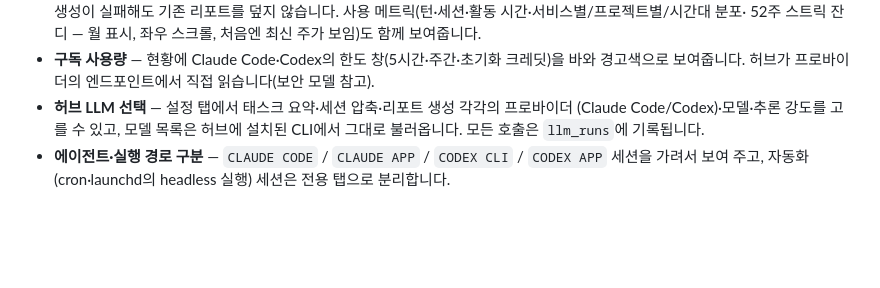
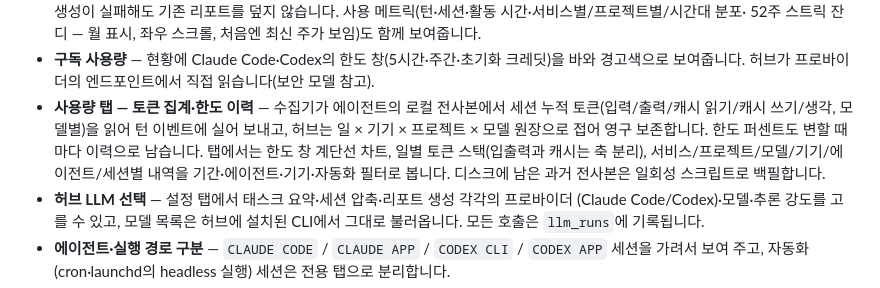
Before and after one commit to hierrr/madison, a Markdown page: README.ko.md, the part around the change. GitHub-like rendering; blank space fills up the shorter version.

```diff
--- a/README.ko.md
+++ b/README.ko.md
@@ -69,6 +69,12 @@ Mac 여러 대(그리고 Windows)에서 **Claude Code**와 **Codex**를 함께
   52주 스트릭 잔디 — 월 표시, 좌우 스크롤, 처음엔 최신 주가 보임)도 함께 보여줍니다.
 - **구독 사용량** — 현황에 Claude Code·Codex의 한도 창(5시간·주간·초기화 크레딧)을 바와
   경고색으로 보여줍니다. 허브가 프로바이더의 엔드포인트에서 직접 읽습니다(보안 모델 참고).
+- **사용량 탭 — 토큰 집계·한도 이력** — 수집기가 에이전트의 로컬 전사본에서 세션 누적
+  토큰(입력/출력/캐시 읽기/캐시 쓰기/생각, 모델별)을 읽어 턴 이벤트에 실어 보내고, 허브는
+  일 × 기기 × 프로젝트 × 모델 원장으로 접어 영구 보존합니다. 한도 퍼센트도 변할 때마다
+  이력으로 남습니다. 탭에서는 한도 창 계단선 차트, 일별 토큰 스택(입출력과 캐시는 축 분리),
+  서비스/프로젝트/모델/기기/에이전트/세션별 내역을 기간·에이전트·기기·자동화 필터로
+  봅니다. 디스크에 남은 과거 전사본은 일회성 스크립트로 백필합니다.
 - **허브 LLM 선택** — 설정 탭에서 태스크 요약·세션 압축·리포트 생성 각각의 프로바이더
   (Claude Code/Codex)·모델·추론 강도를 고를 수 있고, 모델 목록은 허브에 설치된
   CLI에서 그대로 불러옵니다. 모든 호출은 `llm_runs`에 기록됩니다.
```
Also changed, not shown: README.md (+9 -0 lines).
